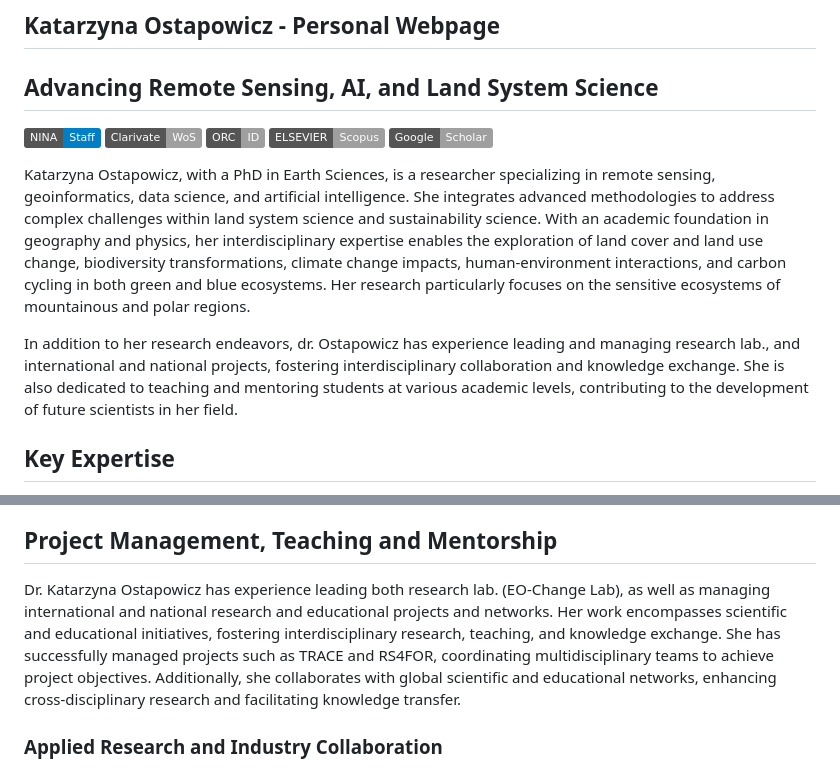
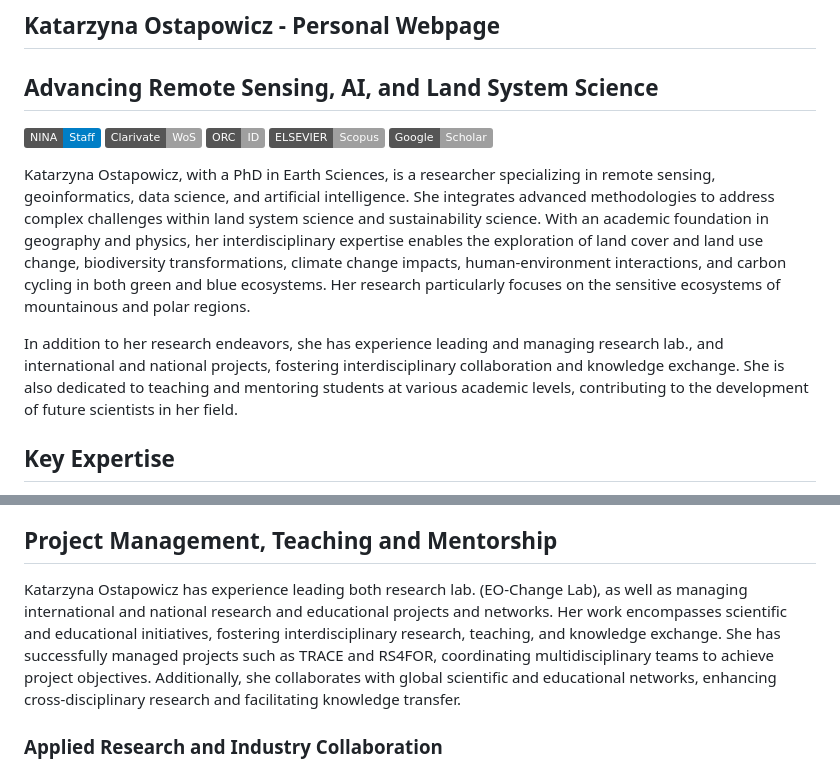
Before and after one commit to kasiaostapowicz/kasiaostapowicz.github.io, a Markdown page: README.md, 2 parts joined by grey strips. Rendered like a GitHub page; badges without logos.

```diff
--- a/README.md
+++ b/README.md
@@ -9,9 +9,9 @@
 [![Google Scholar Badge](https://img.shields.io/badge/Google-Scholar-lightgrey)](https://scholar.google.com/citations?user=7dxBUIcAAAAJ&hl=en&oi=ao)
 
 <p>
-Katarzyna Ostapowicz, with a PhD in Earth Sciences, is a researcher specializing in remote sensing, geoinformatics, data science, and artificial intelligence. She integrates advanced methodologies to address complex challenges within land system science and sustainability science. With an academic foundation in geography and physics, her interdisciplinary expertise enables the exploration of land cover and land use change, biodiversity transformations, climate change impacts, human-environment interactions, and carbon cycling in both green and blue ecosystems. Her research particularly focuses on the sensitive ecosystems of mountainous and polar regions.</br>
+	Katarzyna Ostapowicz, with a PhD in Earth Sciences, is a researcher specializing in remote sensing, geoinformatics, data science, and artificial intelligence. She integrates advanced methodologies to address complex challenges within land system science and sustainability science. With an academic foundation in geography and physics, her interdisciplinary expertise enables the exploration of land cover and land use change, biodiversity transformations, climate change impacts, human-environment interactions, and carbon cycling in both green and blue ecosystems. Her research particularly focuses on the sensitive ecosystems of mountainous and polar regions.</br>
 <p></p>
-In addition to her research endeavors, dr. Ostapowicz has experience leading and managing research lab., and international and national projects, fostering interdisciplinary collaboration and knowledge exchange. She is also dedicated to teaching and mentoring students at various academic levels, contributing to the development of future scientists in her field.</br>
+	In addition to her research endeavors, she has experience leading and managing research lab., and international and national projects, fostering interdisciplinary collaboration and knowledge exchange. She is also dedicated to teaching and mentoring students at various academic levels, contributing to the development of future scientists in her field.</br>
  	<h2>Key Expertise</h2>
             <ul>
                 <li><strong>Remote sensing and geoinformatics</strong> for land system science</li>
@@ -30,7 +30,7 @@ In addition to her research endeavors, dr. Ostapowicz has experience leading and
                 <li><strong>Climate Change Impacts:</strong> Modelling global warming effects on ecosystems and landscapes.</li>
 	    </ul>
 	<h2>Project Management, Teaching and Mentorship</h2>
-			Dr. Katarzyna Ostapowicz has experience leading both research lab. (EO-Change Lab), as well as managing international and national research and educational projects and networks. Her work encompasses scientific and educational initiatives, fostering interdisciplinary research, teaching, and knowledge exchange. She has successfully managed projects such as TRACE and RS4FOR, coordinating multidisciplinary teams to achieve project objectives. Additionally, she collaborates with global scientific and educational networks, enhancing cross-disciplinary research and facilitating knowledge transfer.</br>
+	Katarzyna Ostapowicz has experience leading both research lab. (EO-Change Lab), as well as managing international and national research and educational projects and networks. Her work encompasses scientific and educational initiatives, fostering interdisciplinary research, teaching, and knowledge exchange. She has successfully managed projects such as TRACE and RS4FOR, coordinating multidisciplinary teams to achieve project objectives. Additionally, she collaborates with global scientific and educational networks, enhancing cross-disciplinary research and facilitating knowledge transfer.</br>
 			<p></p>
 	    	<h3>Applied Research and Industry Collaboration</h3>
 			She has contributed to projects that bridge academic research with practical applications, driving innovation and sustainable practices across various industries. Engagement with public and private sector organizations has enabled the translation of scientific insights into actionable solutions, benefiting both the scientific community and industry stakeholders.</br>
```
